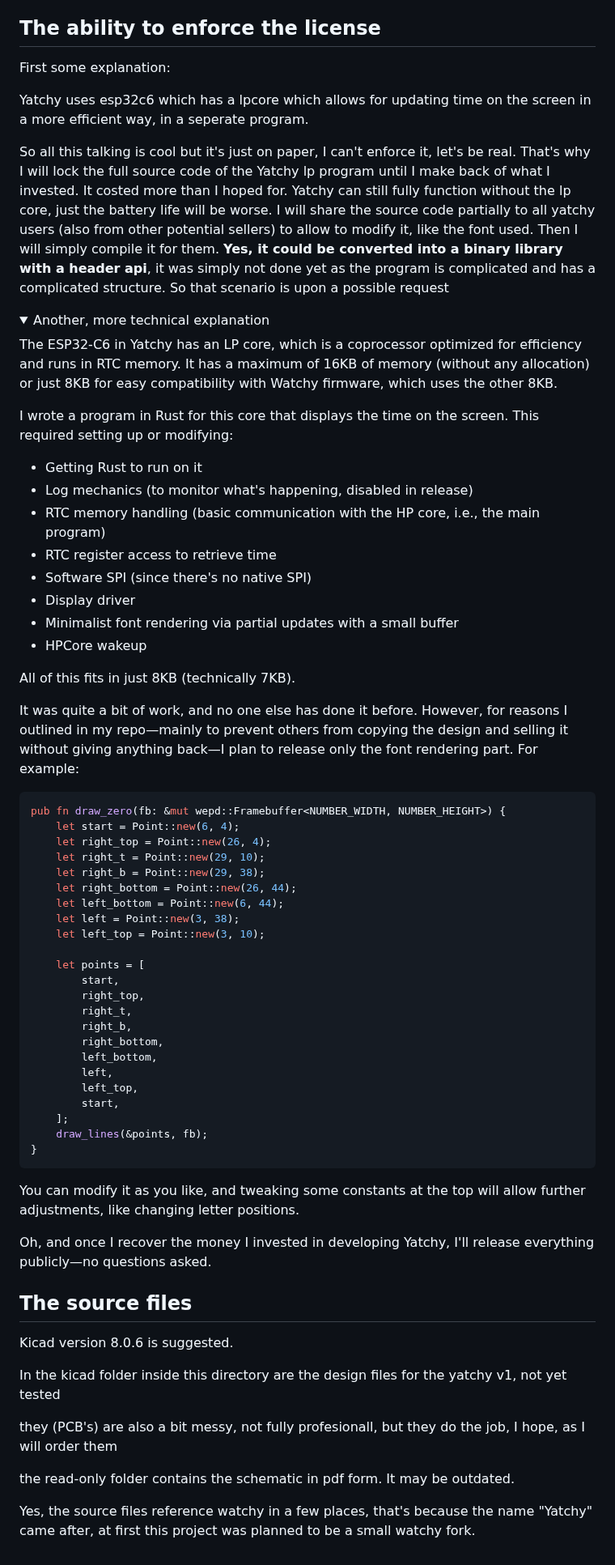
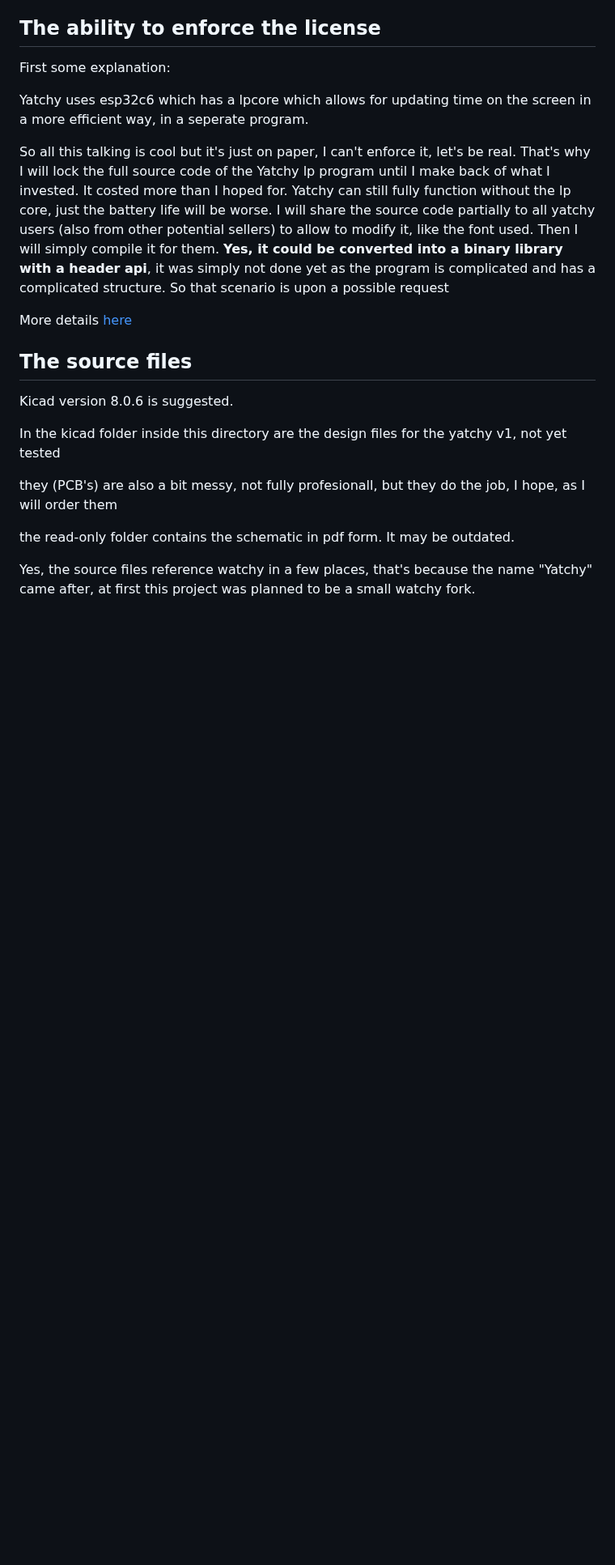
Before and after one commit to Szybet/Yatchy, a Markdown page: hardware/README.md, the part around the change. Shown at 81% size. Drawn GitHub-style; folded sections open; blank space fills up the shorter version.

````diff
--- a/hardware/README.md
+++ b/hardware/README.md
@@ -77,56 +77,7 @@ Yatchy uses esp32c6 which has a lpcore which allows for updating time on the scr
 
 So all this talking is cool but it's just on paper, I can't enforce it, let's be real. That's why I will lock the full source code of the Yatchy lp program until I make back of what I invested. It costed more than I hoped for. Yatchy can still fully function without the lp core, just the battery life will be worse. I will share the source code partially to all yatchy users (also from other potential sellers) to allow to modify it, like the font used. Then I will simply compile it for them. **Yes, it could be converted into a binary library with a header api**, it was simply not done yet as the program is complicated and has a complicated structure. So that scenario is upon a possible request
 
-<details>
-  <summary>Another, more technical explanation</summary>
-
-The ESP32-C6 in Yatchy has an LP core, which is a coprocessor optimized for efficiency and runs in RTC memory. It has a maximum of 16KB of memory (without any allocation) or just 8KB for easy compatibility with Watchy firmware, which uses the other 8KB.
-
-I wrote a program in Rust for this core that displays the time on the screen. This required setting up or modifying:
-- Getting Rust to run on it
-- Log mechanics (to monitor what's happening, disabled in release)
-- RTC memory handling (basic communication with the HP core, i.e., the main program)
-- RTC register access to retrieve time
-- Software SPI (since there's no native SPI)
-- Display driver
-- Minimalist font rendering via partial updates with a small buffer
-- HPCore wakeup
-
-All of this fits in just 8KB (technically 7KB).
-
-It was quite a bit of work, and no one else has done it before. However, for reasons I outlined in my repo—mainly to prevent others from copying the design and selling it without giving anything back—I plan to release only the font rendering part. For example:
-
-```rust
-pub fn draw_zero(fb: &mut wepd::Framebuffer<NUMBER_WIDTH, NUMBER_HEIGHT>) {
-    let start = Point::new(6, 4);
-    let right_top = Point::new(26, 4);
-    let right_t = Point::new(29, 10);
-    let right_b = Point::new(29, 38);
-    let right_bottom = Point::new(26, 44);
-    let left_bottom = Point::new(6, 44);
-    let left = Point::new(3, 38);
-    let left_top = Point::new(3, 10);
-
-    let points = [
-        start,
-        right_top,
-        right_t,
-        right_b,
-        right_bottom,
-        left_bottom,
-        left,
-        left_top,
-        start,
-    ];
-    draw_lines(&points, fb);
-}
-```
-
-You can modify it as you like, and tweaking some constants at the top will allow further adjustments, like changing letter positions.
-
-Oh, and once I recover the money I invested in developing Yatchy, I'll release everything publicly—no questions asked.
-
-</details>
+More details [here](https://github.com/Szybet/Yatchy/edit/main/hardware/lpcore.md)
 
 ## The source files
 Kicad version 8.0.6 is suggested.
````
